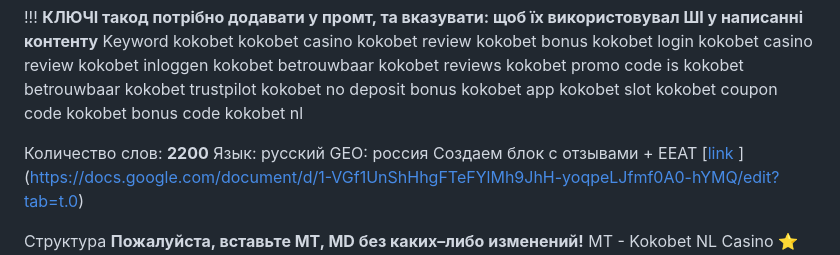
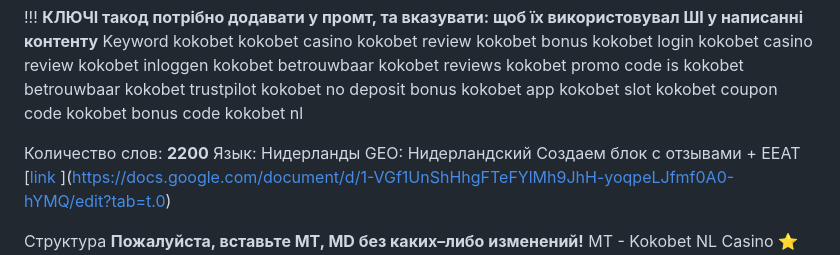
Before and after one commit to Anastasiia1197/www.breigaren-denbosch.nl-kokobet02-rostislav, a Markdown page: readme.md, the part around the change. GitHub-like rendering.

```diff
--- a/readme.md
+++ b/readme.md
@@ -53,8 +53,8 @@ kokobet nl
 
 
 Количество слов: **2200**
-Язык: русский
-GEO: россия
+Язык: Нидерланды
+GEO: Нидерландский
 Создаем блок с отзывами + EEAT  [[link]([url](https://docs.google.com/document/d/1-VGf1UnShHhgFTeFYlMh9JhH-yoqpeLJfmf0A0-hYMQ/edit?tab=t.0)) ](https://docs.google.com/document/d/1-VGf1UnShHhgFTeFYlMh9JhH-yoqpeLJfmf0A0-hYMQ/edit?tab=t.0)
 
 Структура
```
